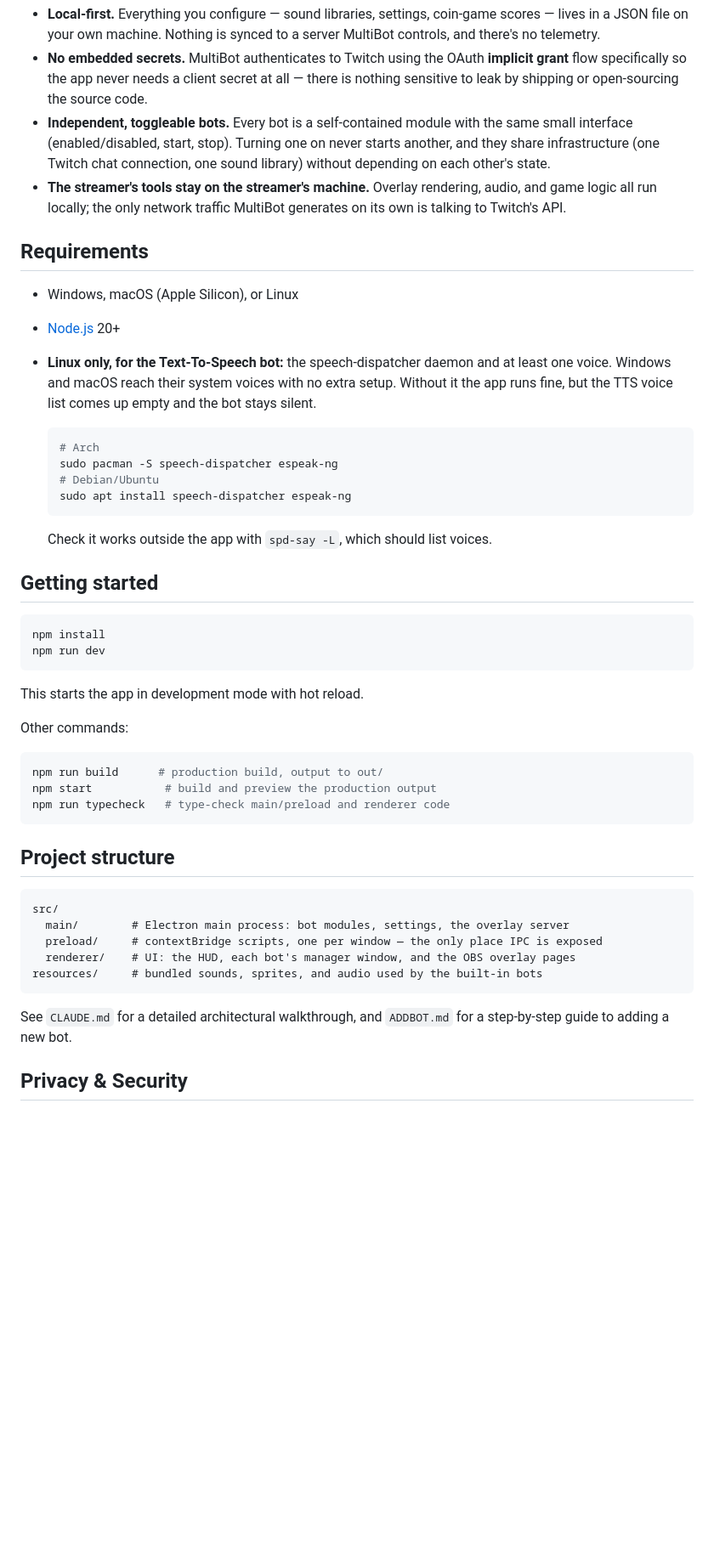
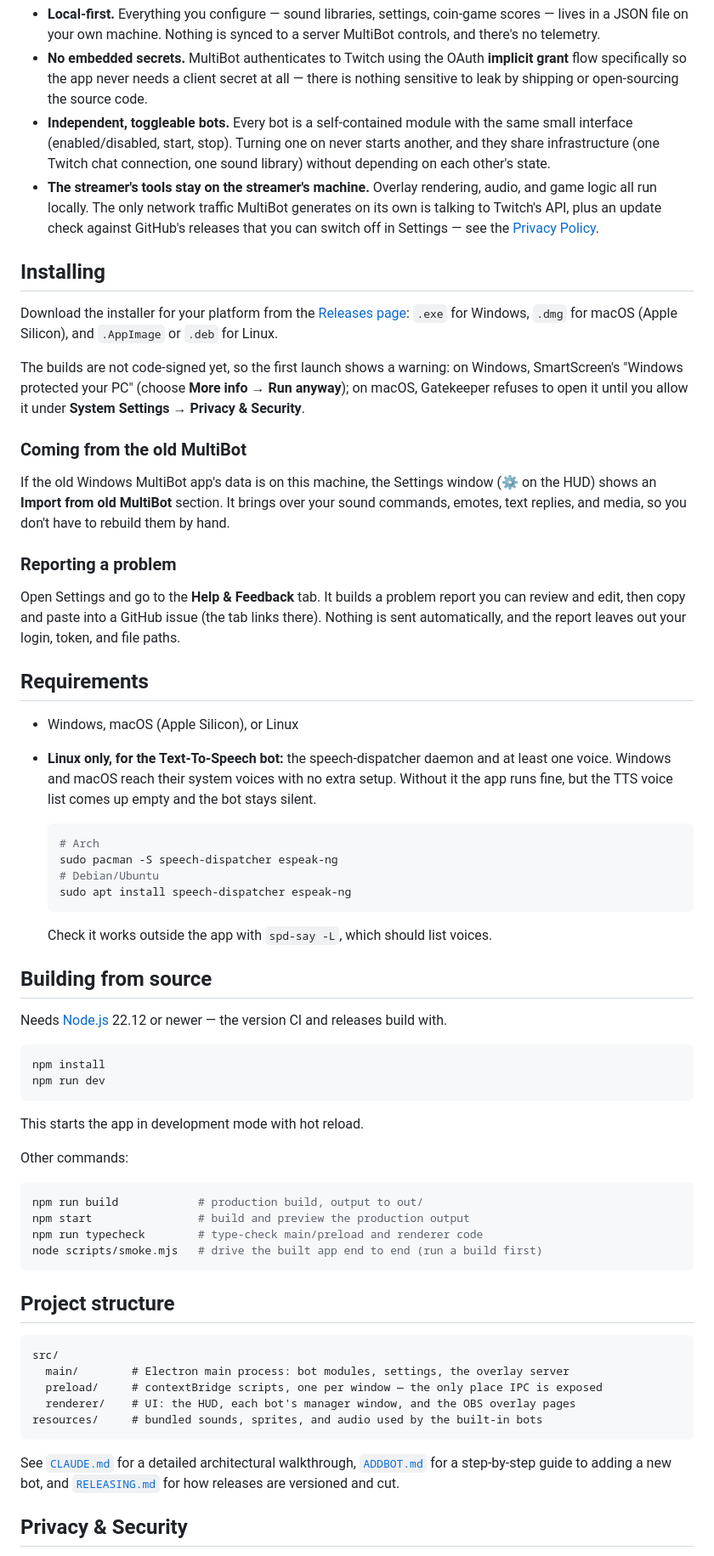
Before and after one commit to jodosh/multibotlabs, a Markdown page: README.md, the part around one of its changes. Shown at 85% size. GitHub-like rendering; blank space fills up the shorter version.

Commit message:
Bring the README up to date
- Mention the GitHub update check alongside Twitch, matching PRIVACY.md.
- Require Node 22.12+ for building from source (Node 20 is EOL, and
  Vite 7 needs 20.19+/22.12+ anyway); drop Node from the end-user
  requirements, since installers don't need it.
- Correct which bots share the sound library: User Intros, not Coinks.
- Add an Installing section: where the installers are, the unsigned-build
  first-launch warnings, importing from the old app, and Help & Feedback.
- List the smoke harness and link RELEASING.md for contributors.

Co-Authored-By: Claude Opus 5 <noreply@anthropic.com>

````diff
--- a/README.md
+++ b/README.md
@@ -55,13 +55,37 @@ scene, and it composites with real transparency.
   and they share infrastructure (one Twitch chat connection, one sound library) without
   depending on each other's state.
 - **The streamer's tools stay on the streamer's machine.** Overlay rendering, audio,
-  and game logic all run locally; the only network traffic MultiBot generates on its
-  own is talking to Twitch's API.
+  and game logic all run locally. The only network traffic MultiBot generates on its
+  own is talking to Twitch's API, plus an update check against GitHub's releases
+  that you can switch off in Settings — see the [Privacy Policy](./docs/PRIVACY.md).
+
+## Installing
+
+Download the installer for your platform from the
+[Releases page](https://github.com/jodosh/multibotlabs/releases): `.exe` for
+Windows, `.dmg` for macOS (Apple Silicon), and `.AppImage` or `.deb` for Linux.
+
+The builds are not code-signed yet, so the first launch shows a warning: on
+Windows, SmartScreen's "Windows protected your PC" (choose **More info → Run
+anyway**); on macOS, Gatekeeper refuses to open it until you allow it under
+**System Settings → Privacy & Security**.
+
+### Coming from the old MultiBot
+
+If the old Windows MultiBot app's data is on this machine, the Settings window (⚙ on
+the HUD) shows an **Import from old MultiBot** section. It brings over your sound
+commands, emotes, text replies, and media, so you don't have to rebuild them by hand.
+
+### Reporting a problem
+
+Open Settings and go to the **Help & Feedback** tab. It builds a problem report you
+can review and edit, then copy and paste into a GitHub issue (the tab links there).
+Nothing is sent automatically, and the report leaves out your login, token, and file
+paths.
 
 ## Requirements
 
 - Windows, macOS (Apple Silicon), or Linux
-- [Node.js](https://nodejs.org/) 20+
 - **Linux only, for the Text-To-Speech bot:** the speech-dispatcher daemon and
   at least one voice. Windows and macOS reach their system voices with no extra
   setup. Without it the app runs fine, but the TTS voice list comes up empty and
@@ -76,7 +100,10 @@ scene, and it composites with real transparency.
 
   Check it works outside the app with `spd-say -L`, which should list voices.
 
-## Getting started
+## Building from source
+
+Needs [Node.js](https://nodejs.org/) 22.12 or newer — the version CI and releases
+build with.
 
 ```bash
 npm install
@@ -88,14 +115,15 @@ This starts the app in development mode with hot reload.
 Other commands:
 
 ```bash
-npm run build      # production build, output to out/
-npm start           # build and preview the production output
-npm run typecheck   # type-check main/preload and renderer code
+npm run build            # production build, output to out/
+npm start                # build and preview the production output
+npm run typecheck        # type-check main/preload and renderer code
+node scripts/smoke.mjs   # drive the built app end to end (run a build first)
 ```
 
 ## Project structure
 
-```
+```text
 src/
   main/        # Electron main process: bot modules, settings, the overlay server
   preload/     # contextBridge scripts, one per window — the only place IPC is exposed
@@ -103,8 +131,9 @@ src/
 resources/     # bundled sounds, sprites, and audio used by the built-in bots
 ```
 
-See `CLAUDE.md` for a detailed architectural walkthrough, and `ADDBOT.md` for a
-step-by-step guide to adding a new bot.
+See [`CLAUDE.md`](CLAUDE.md) for a detailed architectural walkthrough,
+[`ADDBOT.md`](ADDBOT.md) for a step-by-step guide to adding a new bot, and
+[`RELEASING.md`](RELEASING.md) for how releases are versioned and cut.
 
 ## Privacy & Security
 
````
Also changed, not shown: other parts of README.md (+3 -3 lines).
